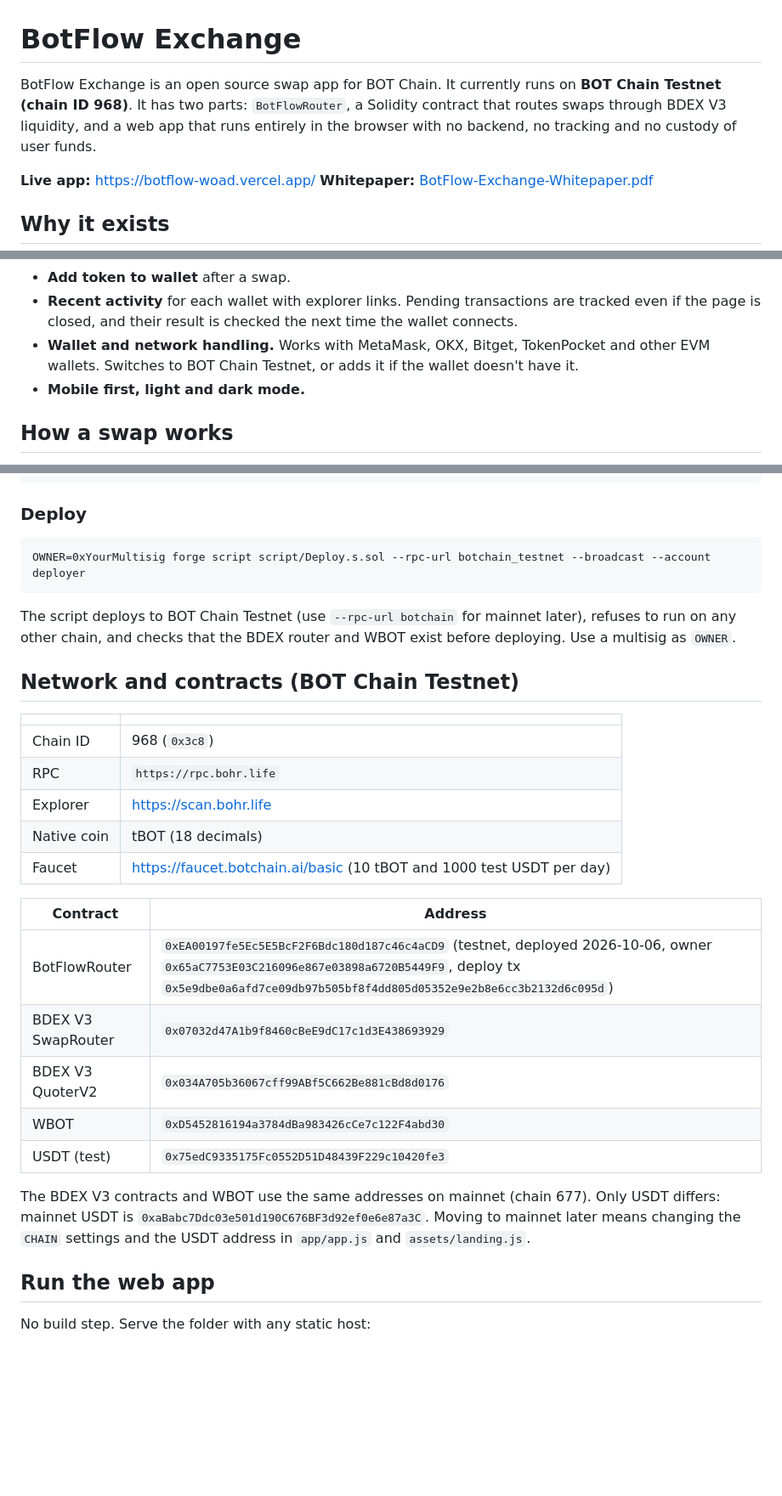
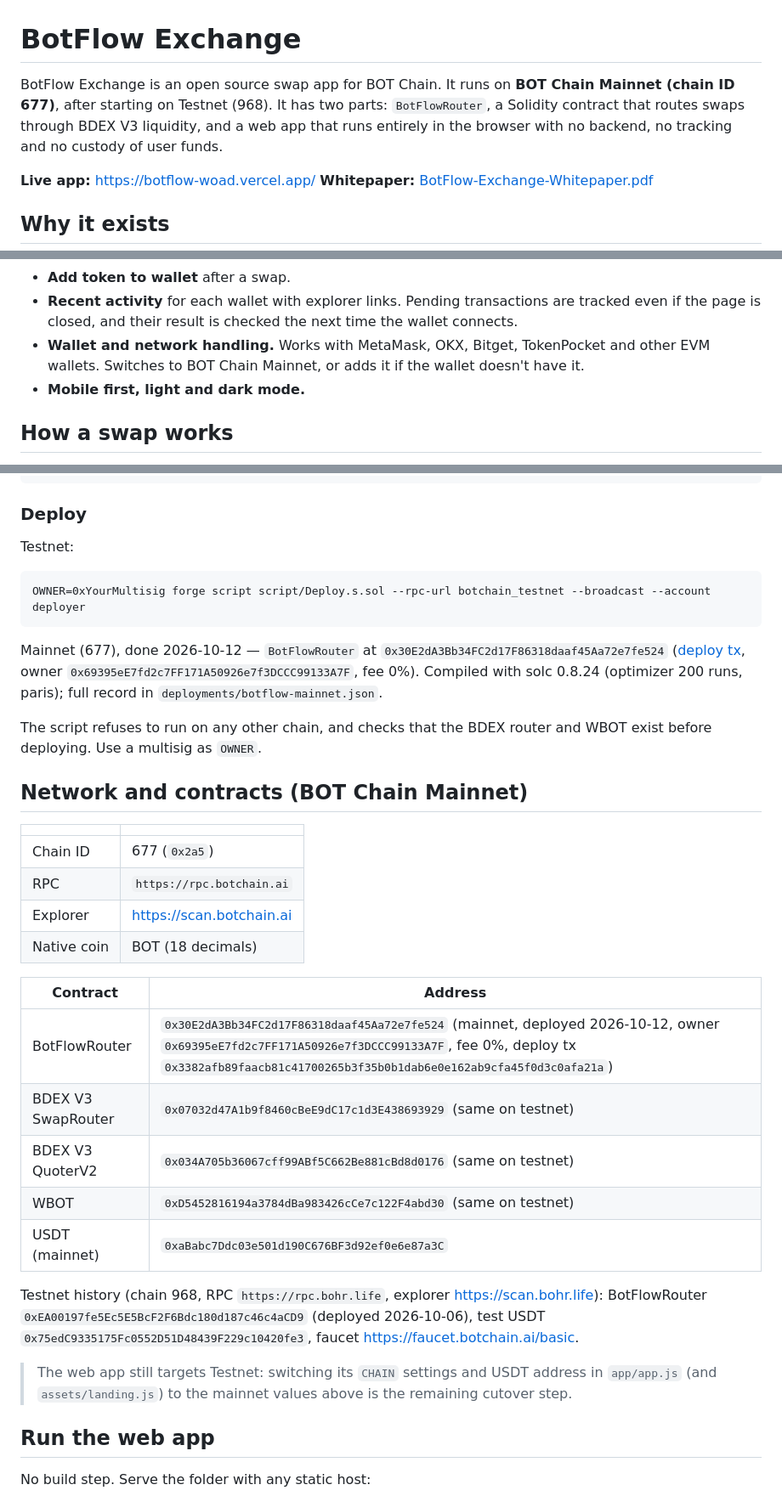
Before and after one commit to Carter254g/BotFlow-Exchange, a Markdown page: README.md, 3 parts joined by grey strips. Shown at 85% size. Drawn GitHub-style; blank space fills up the shorter version.

Commit message:
docs: README reflects mainnet deployment (677)

````diff
--- a/README.md
+++ b/README.md
@@ -1,6 +1,6 @@
 # BotFlow Exchange
 
-BotFlow Exchange is an open source swap app for BOT Chain. It currently runs on **BOT Chain Testnet (chain ID 968)**. It has two parts: `BotFlowRouter`, a Solidity contract that routes swaps through BDEX V3 liquidity, and a web app that runs entirely in the browser with no backend, no tracking and no custody of user funds.
+BotFlow Exchange is an open source swap app for BOT Chain. It runs on **BOT Chain Mainnet (chain ID 677)**, after starting on Testnet (968). It has two parts: `BotFlowRouter`, a Solidity contract that routes swaps through BDEX V3 liquidity, and a web app that runs entirely in the browser with no backend, no tracking and no custody of user funds.
 
 **Live app:** https://botflow-woad.vercel.app/
 **Whitepaper:** [BotFlow-Exchange-Whitepaper.pdf](whitepaper/BotFlow-Exchange-Whitepaper.pdf)
@@ -35,7 +35,7 @@ New users on BOT Chain often hold native BOT but find that DEX pools trade WBOT,
 - **Shareable swap links.** `/app/?from=BOT&to=USDT&amount=10` opens the page with that swap filled in, so communities and projects can link straight to a trade. Unknown token addresses in a link are never imported automatically.
 - **Add token to wallet** after a swap.
 - **Recent activity** for each wallet with explorer links. Pending transactions are tracked even if the page is closed, and their result is checked the next time the wallet connects.
-- **Wallet and network handling.** Works with MetaMask, OKX, Bitget, TokenPocket and other EVM wallets. Switches to BOT Chain Testnet, or adds it if the wallet doesn't have it.
+- **Wallet and network handling.** Works with MetaMask, OKX, Bitget, TokenPocket and other EVM wallets. Switches to BOT Chain Mainnet, or adds it if the wallet doesn't have it.
 - **Mobile first, light and dark mode.**
 
 ## How a swap works
@@ -84,31 +84,42 @@ BOT_RPC_URL=https://rpc.bohr.life forge test --match-path "test/fork/*"
 
 ### Deploy
 
+Testnet:
+
 ```
 OWNER=0xYourMultisig forge script script/Deploy.s.sol --rpc-url botchain_testnet --broadcast --account deployer
 ```
 
-The script deploys to BOT Chain Testnet (use `--rpc-url botchain` for mainnet later), refuses to run on any other chain, and checks that the BDEX router and WBOT exist before deploying. Use a multisig as `OWNER`.
+Mainnet (677), done 2026-10-12 — `BotFlowRouter` at `0x30E2dA3Bb34FC2d17F86318daaf45Aa72e7fe524`
+([deploy tx](https://scan.botchain.ai/tx/0x3382afb89faacb81c41700265b3f35b0b1dab6e0e162ab9cfa45f0d3c0afa21a),
+owner `0x69395eE7fd2c7FF171A50926e7f3DCCC99133A7F`, fee 0%). Compiled with solc 0.8.24
+(optimizer 200 runs, paris); full record in `deployments/botflow-mainnet.json`.
 
-## Network and contracts (BOT Chain Testnet)
+The script refuses to run on any other chain, and checks that the BDEX router and WBOT exist before deploying. Use a multisig as `OWNER`.
+
+## Network and contracts (BOT Chain Mainnet)
 
 | | |
 | --- | --- |
-| Chain ID | 968 (`0x3c8`) |
-| RPC | `https://rpc.bohr.life` |
-| Explorer | https://scan.bohr.life |
-| Native coin | tBOT (18 decimals) |
-| Faucet | https://faucet.botchain.ai/basic (10 tBOT and 1000 test USDT per day) |
+| Chain ID | 677 (`0x2a5`) |
+| RPC | `https://rpc.botchain.ai` |
+| Explorer | https://scan.botchain.ai |
+| Native coin | BOT (18 decimals) |
 
 | Contract | Address |
 | --- | --- |
-| BotFlowRouter | `0xEA00197fe5Ec5E5BcF2F6Bdc180d187c46c4aCD9` (testnet, deployed 2026-10-06, owner `0x65aC7753E03C216096e867e03898a6720B5449F9`, deploy tx `0x5e9dbe0a6afd7ce09db97b505bf8f4dd805d05352e9e2b8e6cc3b2132d6c095d`) |
-| BDEX V3 SwapRouter | `0x07032d47A1b9f8460cBeE9dC17c1d3E438693929` |
-| BDEX V3 QuoterV2 | `0x034A705b36067cff99ABf5C662Be881cBd8d0176` |
-| WBOT | `0xD5452816194a3784dBa983426cCe7c122F4abd30` |
-| USDT (test) | `0x75edC9335175Fc0552D51D48439F229c10420fe3` |
+| BotFlowRouter | `0x30E2dA3Bb34FC2d17F86318daaf45Aa72e7fe524` (mainnet, deployed 2026-10-12, owner `0x69395eE7fd2c7FF171A50926e7f3DCCC99133A7F`, fee 0%, deploy tx `0x3382afb89faacb81c41700265b3f35b0b1dab6e0e162ab9cfa45f0d3c0afa21a`) |
+| BDEX V3 SwapRouter | `0x07032d47A1b9f8460cBeE9dC17c1d3E438693929` (same on testnet) |
+| BDEX V3 QuoterV2 | `0x034A705b36067cff99ABf5C662Be881cBd8d0176` (same on testnet) |
+| WBOT | `0xD5452816194a3784dBa983426cCe7c122F4abd30` (same on testnet) |
+| USDT (mainnet) | `0xaBabc7Ddc03e501d190C676BF3d92ef0e6e87a3C` |
 
-The BDEX V3 contracts and WBOT use the same addresses on mainnet (chain 677). Only USDT differs: mainnet USDT is `0xaBabc7Ddc03e501d190C676BF3d92ef0e6e87a3C`. Moving to mainnet later means changing the `CHAIN` settings and the USDT address in `app/app.js` and `assets/landing.js`.
+Testnet history (chain 968, RPC `https://rpc.bohr.life`, explorer https://scan.bohr.life):
+BotFlowRouter `0xEA00197fe5Ec5E5BcF2F6Bdc180d187c46c4aCD9` (deployed 2026-10-06),
+test USDT `0x75edC9335175Fc0552D51D48439F229c10420fe3`,
+faucet https://faucet.botchain.ai/basic.
+
+> The web app still targets Testnet: switching its `CHAIN` settings and USDT address in `app/app.js` (and `assets/landing.js`) to the mainnet values above is the remaining cutover step.
 
 ## Run the web app
 
````
Also changed, not shown: other parts of README.md (+2 -2 lines).
